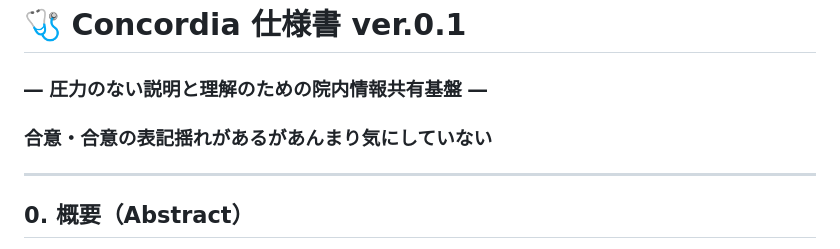
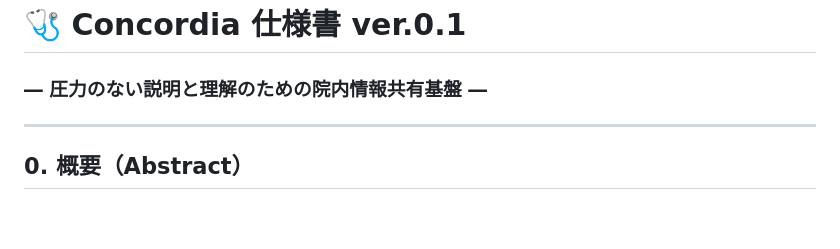
Before and after one commit to Suisan-neki/Concordia, a Markdown page: README.md, the part around the change. GitHub-like rendering; blank space fills up the shorter version.

Commit message:
Remove unnecessary note about agreement inconsistencies

```diff
--- a/README.md
+++ b/README.md
@@ -1,6 +1,5 @@
 # 🩺 Concordia 仕様書 ver.0.1
 ### ― 圧力のない説明と理解のための院内情報共有基盤 ―
-### 合意・合意の表記揺れがあるがあんまり気にしていない
 ---
 
 ## 0. 概要（Abstract）
```
